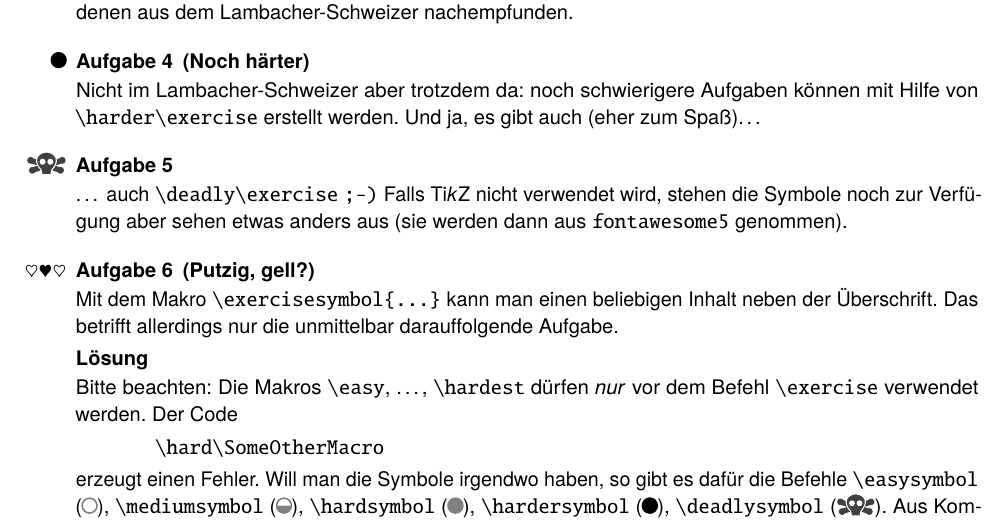
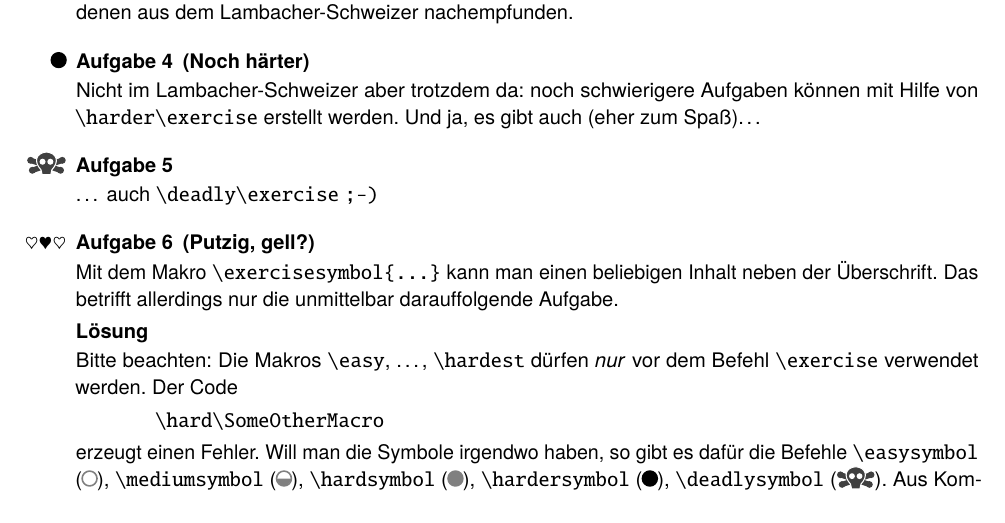
Before and after one commit to dcampagnari/drcschool, a LaTeX document (drcschool_template.tex): part of page 20 of 56, cut so that both start at the same text. The pictures show the PDF file drcschool_template.pdf that the author committed with the source.

Commit message:
Removed wrong mention of `fontawesome5`
Template didn't reflect changes in v1.2.1 correctly: it still mentioned `fontawesome5`, which isn't used any more.

```diff
--- a/drcschool_template.tex
+++ b/drcschool_template.tex
@@ -925,9 +925,7 @@ können mit Hilfe von \cs{harder}\cs{exercise} erstellt werden. Und ja, es
 gibt auch (eher zum Spaß)\ldots
 
 \deadly\exercise
-\ldots\ auch \cs{deadly}\cs{exercise} \texttt{;-)} Falls \TikZ\ nicht verwendet
-wird, stehen die Symbole noch zur Verfügung aber sehen etwas anders aus (sie
-werden dann aus \pkg{fontawesome5} genommen).
+\ldots\ auch \cs{deadly}\cs{exercise} \texttt{;-)}
 
 \exercisesymbol{$\heartsuit\varheartsuit\heartsuit$}
 \exercise[Putzig, gell?]
```
Also changed, not shown: drcschool_template.pdf, drcschool_template.tex (3 more changed lines).
